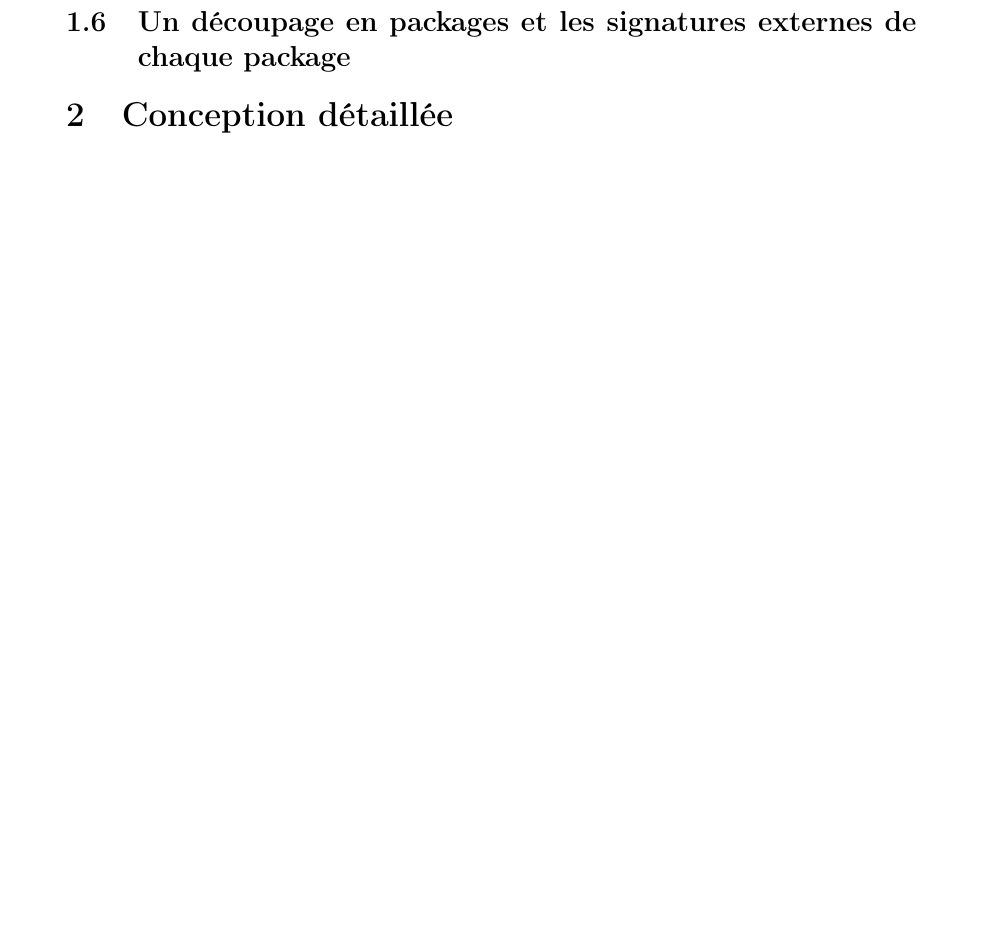
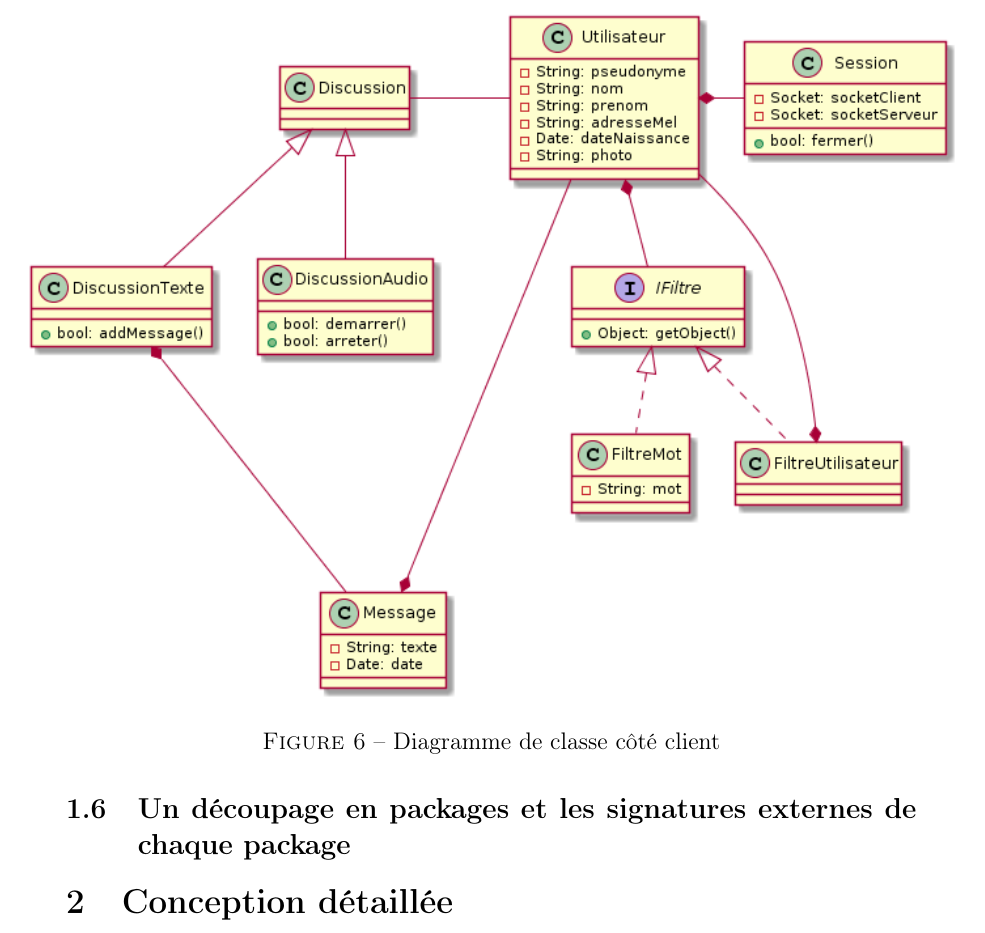
Before and after one commit to Ingrid42/chatUp, a LaTeX document (conception/documents/DossierConception.tex): part of page 10 of 10 before the commit and part of page 11 of 11 after it, cut at the place of the change, the shorter picture padded with empty space. Compiled offline with pdfLaTeX.

Commit message:
Ajout du diagramme de classes client au tex

```diff
--- a/conception/documents/DossierConception.tex
+++ b/conception/documents/DossierConception.tex
@@ -125,6 +125,11 @@
 		\caption{Diagramme de classe côté serveur}
 	\end{figure}
 
+	\begin{figure}[H]
+		\centerline{\includegraphics[width=16.5cm]{../diagrammes/img/classesClient.png}}
+		\caption{Diagramme de classe côté client}
+	\end{figure}
+
 	\subsection{Un découpage en packages et les signatures externes de chaque package}
 
 
```
